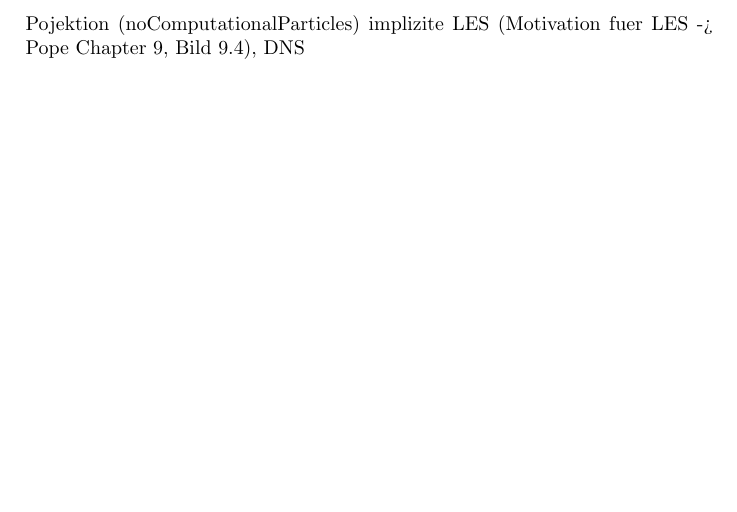
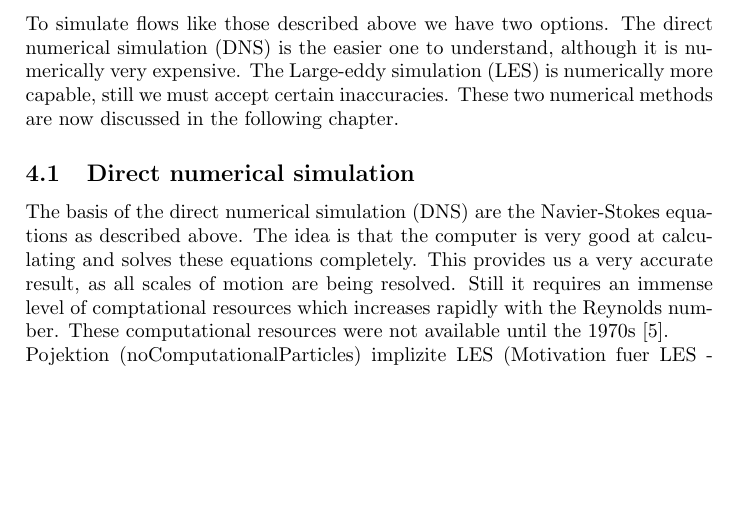
Before and after one commit to steffentr/ProjektarbeitAIA, a LaTeX document (Projektarbeit.tex): part of page 8 of 11 before the commit and part of page 8 of 12 after it, cut at the place of the change. The pictures show the PDF file Projektarbeit.pdf that the author committed with the source.

Commit message:
Add files via upload

```diff
--- a/Projektarbeit.tex
+++ b/Projektarbeit.tex
@@ -151,8 +151,13 @@ Stokes Drag/Stokes Coefficient
 Filterung (Fritz) ->Viskositaet durch numerischen Fehler, Smagorinksy nicht benutzen
 \pagebreak
 \section{Numerical methods} %Julian
+To simulate flows like those described above we have two options. The direct numerical simulation (DNS) is the easier one to understand, although it is numerically very expensive. The Large-eddy simulation (LES) is numerically more capable, still we must accept certain inaccuracies. These two numerical methods are now discussed in the following chapter.
+\subsection{Direct numerical simulation}
+The basis of the direct numerical simulation (DNS) are the Navier-Stokes equations as described above. The idea is that the computer is very good at calculating and solves these equations completely. This provides us a very accurate result, as all scales of motion are being resolved. Still it requires an immense level of comptational resources which increases rapidly with the Reynolds number. These computational resources were not available until the 1970s \cite{turbulentFlows}.
+\newline
+\pagebreak
 Pojektion (noComputationalParticles)
-implizite LES (Motivation fuer LES -> Pope Chapter 9, Bild 9.4), DNS
+implizite LES (Motivation fuer LES -  Pope Chapter 9, Bild 9.4), DNS
 \pagebreak
 \section{Results}
 %\begin{figure}
```
Also changed, not shown: Bibliography.bib (line endings or trailing spaces), Projektarbeit.bbl, Projektarbeit.bib (line endings or trailing spaces), Projektarbeit.pdf, 14 other files.
